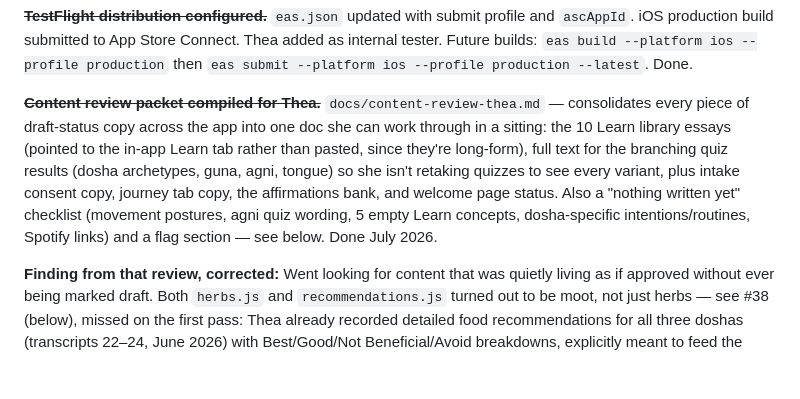
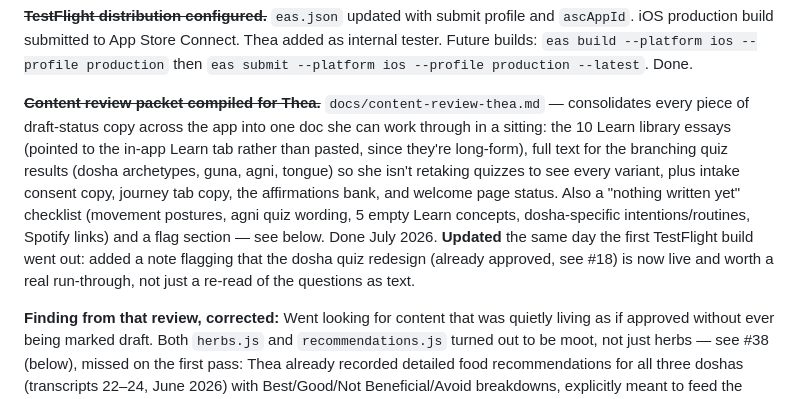
Before and after one commit to mvanderholm/l-glow, a Markdown page: docs/roadmap.md, the part around the change. Drawn GitHub-style; blank space fills up the shorter version.

```diff
--- a/docs/roadmap.md
+++ b/docs/roadmap.md
@@ -73,7 +73,7 @@ Expo Router static export configured. `vercel.json` added. Download CTAs (App St
 `eas.json` updated with submit profile and `ascAppId`. iOS production build submitted to App Store Connect. Thea added as internal tester. Future builds: `eas build --platform ios --profile production` then `eas submit --platform ios --profile production --latest`. Done.
 
 ~~**Content review packet compiled for Thea.**~~
-`docs/content-review-thea.md` — consolidates every piece of draft-status copy across the app into one doc she can work through in a sitting: the 10 Learn library essays (pointed to the in-app Learn tab rather than pasted, since they're long-form), full text for the branching quiz results (dosha archetypes, guna, agni, tongue) so she isn't retaking quizzes to see every variant, plus intake consent copy, journey tab copy, the affirmations bank, and welcome page status. Also a "nothing written yet" checklist (movement postures, agni quiz wording, 5 empty Learn concepts, dosha-specific intentions/routines, Spotify links) and a flag section — see below. Done July 2026.
+`docs/content-review-thea.md` — consolidates every piece of draft-status copy across the app into one doc she can work through in a sitting: the 10 Learn library essays (pointed to the in-app Learn tab rather than pasted, since they're long-form), full text for the branching quiz results (dosha archetypes, guna, agni, tongue) so she isn't retaking quizzes to see every variant, plus intake consent copy, journey tab copy, the affirmations bank, and welcome page status. Also a "nothing written yet" checklist (movement postures, agni quiz wording, 5 empty Learn concepts, dosha-specific intentions/routines, Spotify links) and a flag section — see below. Done July 2026. **Updated** the same day the first TestFlight build went out: added a note flagging that the dosha quiz redesign (already approved, see #18) is now live and worth a real run-through, not just a re-read of the questions as text.
 
 **Finding from that review, corrected:** Went looking for content that was quietly living as if approved without ever being marked draft. Both `herbs.js` and `recommendations.js` turned out to be moot, not just herbs — see #38 (below), missed on the first pass: Thea already recorded detailed food recommendations for all three doshas (transcripts 22–24, June 2026) with Best/Good/Not Beneficial/Avoid breakdowns, explicitly meant to feed the recommendations screen's food section. So `recommendations.js`'s food lists aren't "unreviewed and need her eyes" — they're superseded by approved content that's sitting unloaded, same shape as the herbs.js situation. The actual blocker for both is the same one: the food+herb database placement/schema decision under #36. `data/content/recommendations.js`'s *seasonal engine* (the ritucharya month-to-season mapping) is separate from the food lists and wasn't addressed by #38 — that part may still be worth a look, but the food-list content itself is not an open gap.
 
```
Also changed, not shown: docs/content-review-thea.md (+4 -2 lines).
